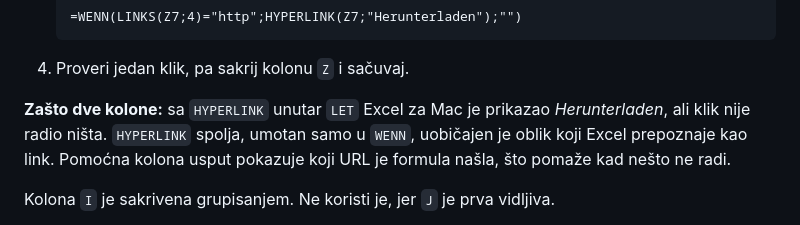
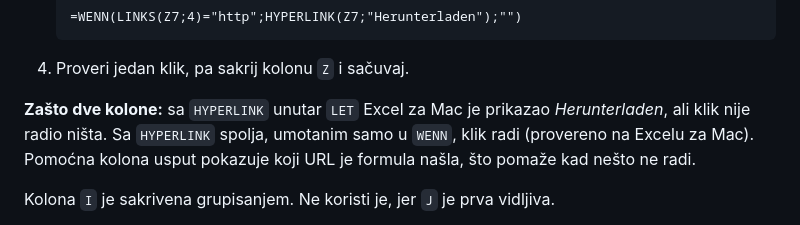
Before and after one commit to dusanmiladinovicVNM/Spesen, a Markdown page: Excel.md, the part around the change. GitHub-like rendering.

Commit message:
Excel.md: Lösung mit Hilfsspalte auf dem Mac bestätigt
Co-Authored-By: Claude Opus 5.5 <noreply@anthropic.com>
Claude-Session: https://claude.ai/code/session_01TbVcC8nngZyV636LLJJHdq

```diff
--- a/Excel.md
+++ b/Excel.md
@@ -124,8 +124,8 @@ Google naloga i u browseru koji je prijavljen na više Google naloga.
 4. Proveri jedan klik, pa sakrij kolonu `Z` i sačuvaj.
 
 **Zašto dve kolone:** sa `HYPERLINK` unutar `LET` Excel za Mac je
-prikazao *Herunterladen*, ali klik nije radio ništa. `HYPERLINK` spolja,
-umotan samo u `WENN`, uobičajen je oblik koji Excel prepoznaje kao link.
+prikazao *Herunterladen*, ali klik nije radio ništa. Sa `HYPERLINK` spolja,
+umotanim samo u `WENN`, klik radi (provereno na Excelu za Mac).
 Pomoćna kolona usput pokazuje koji URL je formula našla, što pomaže kad
 nešto ne radi.
 
```
